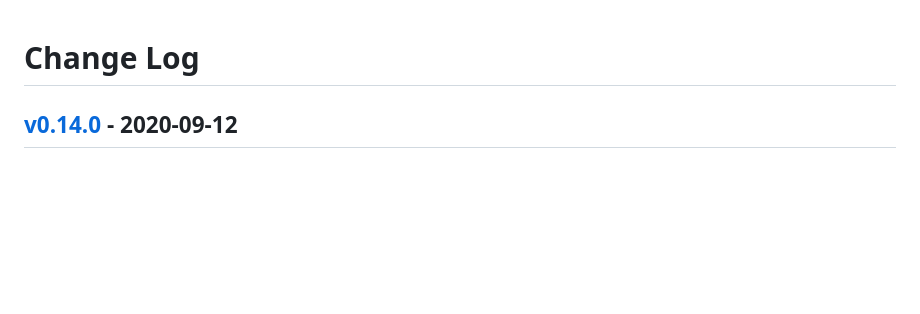
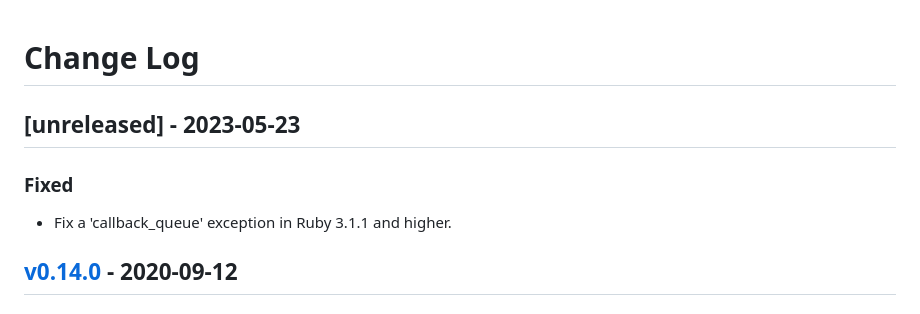
Before and after one commit to piotrmurach/finite_machine, a Markdown page: CHANGELOG.md, the part around the change. Drawn GitHub-style; blank space fills up the shorter version.

Commit message:
Update changelog.

```diff
--- a/CHANGELOG.md
+++ b/CHANGELOG.md
@@ -1,4 +1,9 @@
 # Change Log
+
+## [unreleased] - 2023-05-23
+
+### Fixed
+* Fix a 'callback_queue' exception in Ruby 3.1.1 and higher.
 
 ## [v0.14.0] - 2020-09-12
 
```
